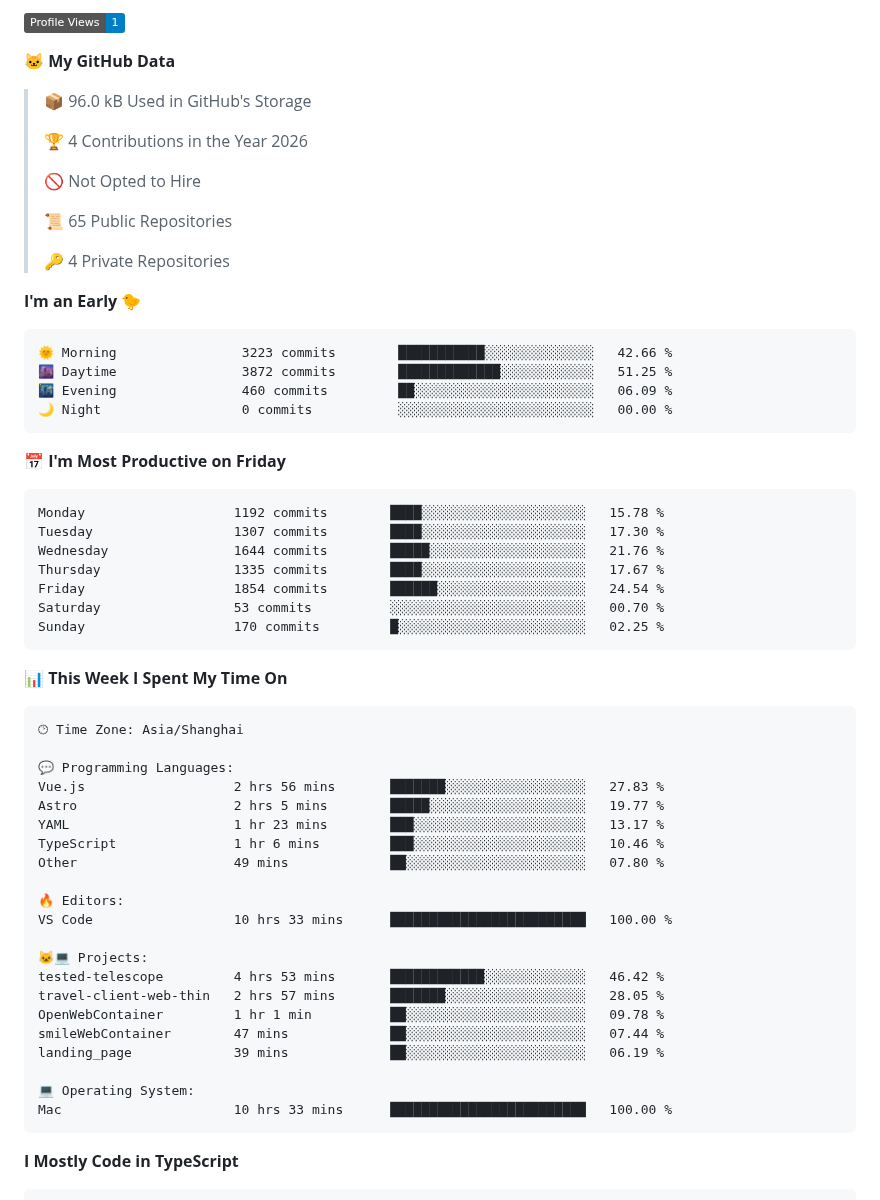
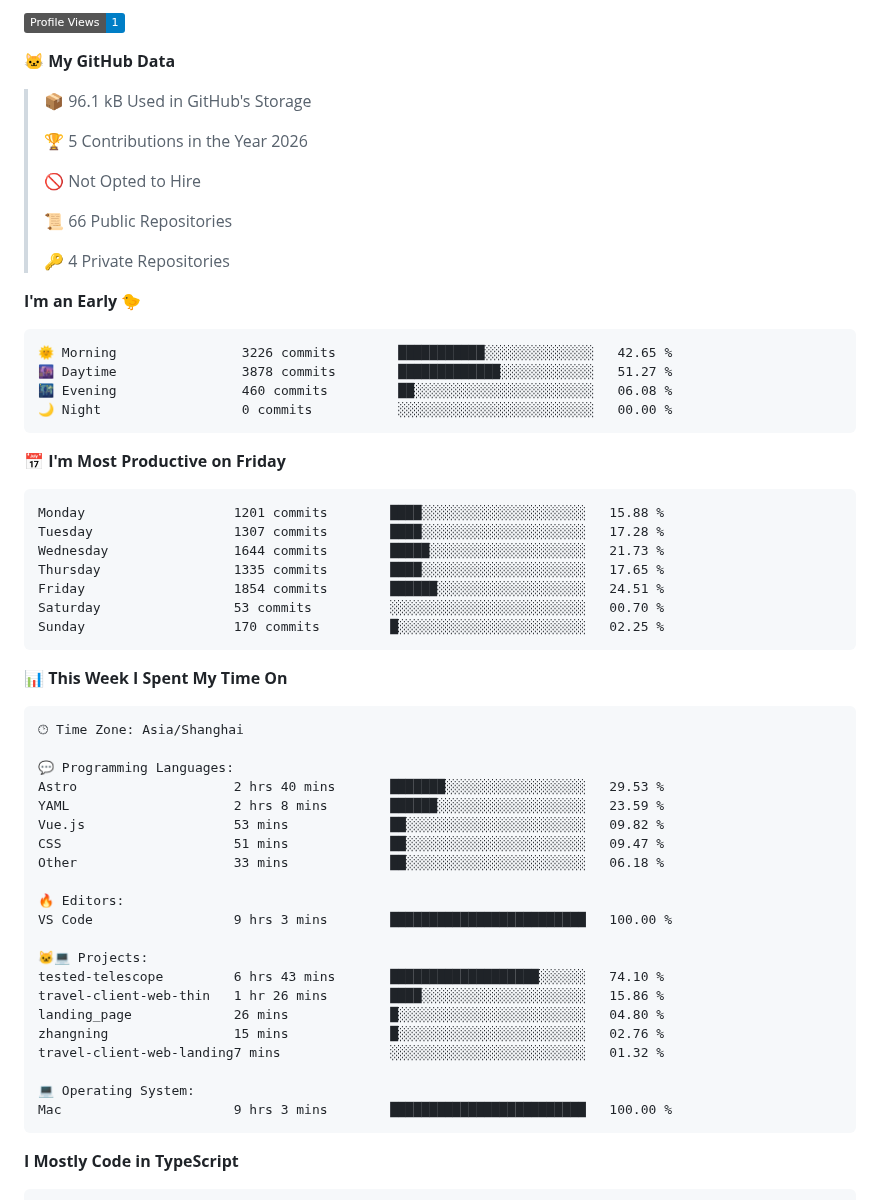
Before and after one commit to littleCareless/littleCareless, a Markdown page: README.md, the part around one of its changes. Rendered like a GitHub page; badges without logos.

Commit message:
Updated with Dev Metrics

````diff
--- a/README.md
+++ b/README.md
@@ -29,32 +27,32 @@ Here are some ideas to get you started:
 
 **🐱 My GitHub Data**
 
-> 📦 96.0 kB Used in GitHub's Storage
+> 📦 96.1 kB Used in GitHub's Storage
  >
-> 🏆 4 Contributions in the Year 2026
+> 🏆 5 Contributions in the Year 2026
  >
 > 🚫 Not Opted to Hire
  >
-> 📜 65 Public Repositories
+> 📜 66 Public Repositories
  >
 > 🔑 4 Private Repositories
  >
 **I'm an Early 🐤**
 
 ```text
-🌞 Morning                3223 commits        ███████████░░░░░░░░░░░░░░   42.66 %
-🌆 Daytime                3872 commits        █████████████░░░░░░░░░░░░   51.25 %
-🌃 Evening                460 commits         ██░░░░░░░░░░░░░░░░░░░░░░░   06.09 %
+🌞 Morning                3226 commits        ███████████░░░░░░░░░░░░░░   42.65 %
+🌆 Daytime                3878 commits        █████████████░░░░░░░░░░░░   51.27 %
+🌃 Evening                460 commits         ██░░░░░░░░░░░░░░░░░░░░░░░   06.08 %
 🌙 Night                  0 commits           ░░░░░░░░░░░░░░░░░░░░░░░░░   00.00 %
 ```
 📅 **I'm Most Productive on Friday**
 
 ```text
-Monday                   1192 commits        ████░░░░░░░░░░░░░░░░░░░░░   15.78 %
-Tuesday                  1307 commits        ████░░░░░░░░░░░░░░░░░░░░░   17.30 %
-Wednesday                1644 commits        █████░░░░░░░░░░░░░░░░░░░░   21.76 %
-Thursday                 1335 commits        ████░░░░░░░░░░░░░░░░░░░░░   17.67 %
-Friday                   1854 commits        ██████░░░░░░░░░░░░░░░░░░░   24.54 %
+Monday                   1201 commits        ████░░░░░░░░░░░░░░░░░░░░░   15.88 %
+Tuesday                  1307 commits        ████░░░░░░░░░░░░░░░░░░░░░   17.28 %
+Wednesday                1644 commits        █████░░░░░░░░░░░░░░░░░░░░   21.73 %
+Thursday                 1335 commits        ████░░░░░░░░░░░░░░░░░░░░░   17.65 %
+Friday                   1854 commits        ██████░░░░░░░░░░░░░░░░░░░   24.51 %
 Saturday                 53 commits          ░░░░░░░░░░░░░░░░░░░░░░░░░   00.70 %
 Sunday                   170 commits         █░░░░░░░░░░░░░░░░░░░░░░░░   02.25 %
 ```
@@ -66,24 +64,24 @@ Sunday                   170 commits         █░░░░░░░░░░
 🕑︎ Time Zone: Asia/Shanghai
 
 💬 Programming Languages:
-Vue.js                   2 hrs 56 mins       ███████░░░░░░░░░░░░░░░░░░   27.83 %
-Astro                    2 hrs 5 mins        █████░░░░░░░░░░░░░░░░░░░░   19.77 %
-YAML                     1 hr 23 mins        ███░░░░░░░░░░░░░░░░░░░░░░   13.17 %
-TypeScript               1 hr 6 mins         ███░░░░░░░░░░░░░░░░░░░░░░   10.46 %
-Other                    49 mins             ██░░░░░░░░░░░░░░░░░░░░░░░   07.80 %
+Astro                    2 hrs 40 mins       ███████░░░░░░░░░░░░░░░░░░   29.53 %
+YAML                     2 hrs 8 mins        ██████░░░░░░░░░░░░░░░░░░░   23.59 %
+Vue.js                   53 mins             ██░░░░░░░░░░░░░░░░░░░░░░░   09.82 %
+CSS                      51 mins             ██░░░░░░░░░░░░░░░░░░░░░░░   09.47 %
+Other                    33 mins             ██░░░░░░░░░░░░░░░░░░░░░░░   06.18 %
 
 🔥 Editors:
-VS Code                  10 hrs 33 mins      █████████████████████████   100.00 %
+VS Code                  9 hrs 3 mins        █████████████████████████   100.00 %
 
 🐱‍💻 Projects:
-tested-telescope         4 hrs 53 mins       ████████████░░░░░░░░░░░░░   46.42 %
-travel-client-web-thin   2 hrs 57 mins       ███████░░░░░░░░░░░░░░░░░░   28.05 %
-OpenWebContainer         1 hr 1 min          ██░░░░░░░░░░░░░░░░░░░░░░░   09.78 %
-smileWebContainer        47 mins             ██░░░░░░░░░░░░░░░░░░░░░░░   07.44 %
-landing_page             39 mins             ██░░░░░░░░░░░░░░░░░░░░░░░   06.19 %
+tested-telescope         6 hrs 43 mins       ███████████████████░░░░░░   74.10 %
+travel-client-web-thin   1 hr 26 mins        ████░░░░░░░░░░░░░░░░░░░░░   15.86 %
+landing_page             26 mins             █░░░░░░░░░░░░░░░░░░░░░░░░   04.80 %
+zhangning                15 mins             █░░░░░░░░░░░░░░░░░░░░░░░░   02.76 %
+travel-client-web-landing7 mins              ░░░░░░░░░░░░░░░░░░░░░░░░░   01.32 %
 
 💻 Operating System:
-Mac                      10 hrs 33 mins      █████████████████████████   100.00 %
+Mac                      9 hrs 3 mins        █████████████████████████   100.00 %
 ```
 
 **I Mostly Code in TypeScript**
````
Also changed, not shown: other parts of README.md (+1 -3 lines), assets/bar_graph.png.
